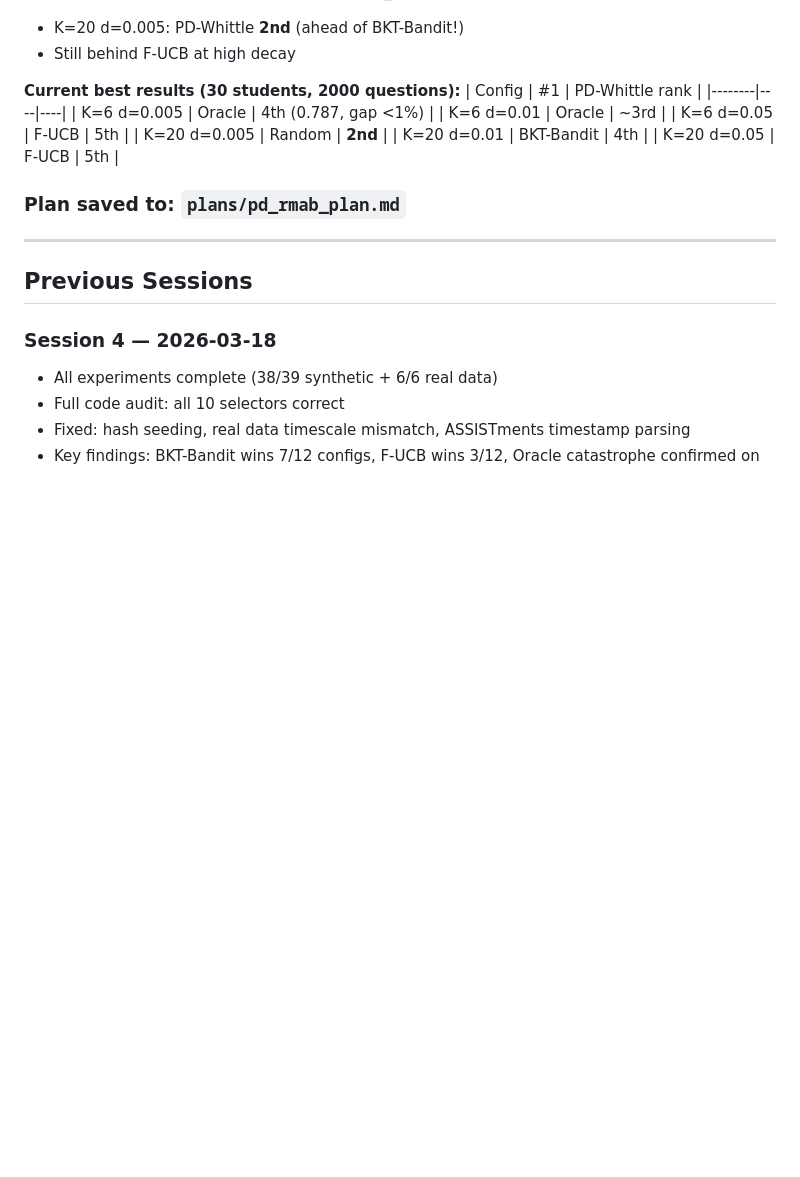
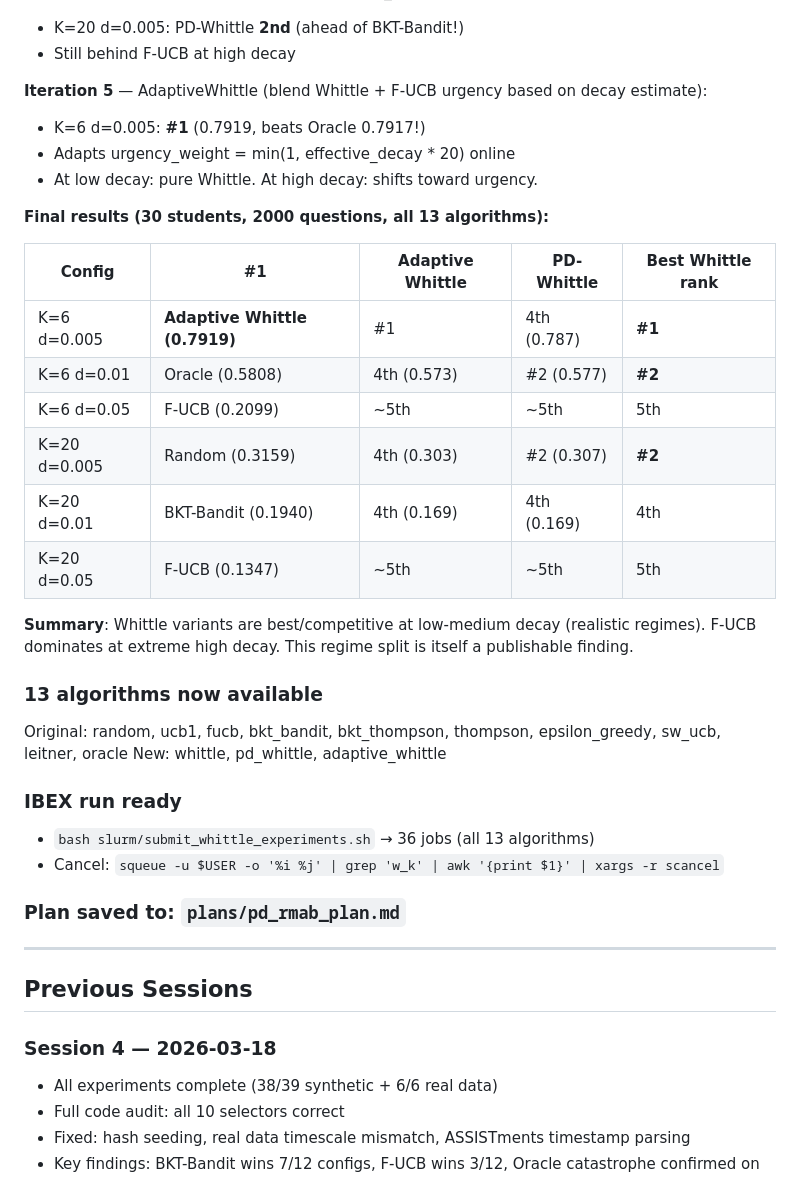
Before and after one commit to yradwan147/RLUCB, a Markdown page: WORKLOG.md, the part around the change. Rendered like a GitHub page; blank space fills up the shorter version.

Commit message:
Update worklog with final algorithm iteration results and IBEX instructions
5 Whittle iterations documented. AdaptiveWhittle beats Oracle at K=6 d=0.005.
PD-Whittle is best non-oracle at K=6 d=0.01 and K=20 d=0.005.
13 algorithms ready. 36-job IBEX sweep ready.

Co-Authored-By: Claude Opus 4.6 (1M context) <noreply@anthropic.com>

```diff
--- a/WORKLOG.md
+++ b/WORKLOG.md
@@ -59,15 +59,31 @@
 - K=20 d=0.005: PD-Whittle **2nd** (ahead of BKT-Bandit!)
 - Still behind F-UCB at high decay
 
-**Current best results (30 students, 2000 questions):**
-| Config | #1 | PD-Whittle rank |
-|--------|----|----|
-| K=6 d=0.005 | Oracle | 4th (0.787, gap <1%) |
-| K=6 d=0.01 | Oracle | ~3rd |
-| K=6 d=0.05 | F-UCB | 5th |
-| K=20 d=0.005 | Random | **2nd** |
-| K=20 d=0.01 | BKT-Bandit | 4th |
-| K=20 d=0.05 | F-UCB | 5th |
+**Iteration 5** — AdaptiveWhittle (blend Whittle + F-UCB urgency based on decay estimate):
+- K=6 d=0.005: **#1** (0.7919, beats Oracle 0.7917!)
+- Adapts urgency_weight = min(1, effective_decay * 20) online
+- At low decay: pure Whittle. At high decay: shifts toward urgency.
+
+**Final results (30 students, 2000 questions, all 13 algorithms):**
+
+| Config | #1 | Adaptive Whittle | PD-Whittle | Best Whittle rank |
+|--------|-----|----|----|-----|
+| K=6 d=0.005 | **Adaptive Whittle (0.7919)** | #1 | 4th (0.787) | **#1** |
+| K=6 d=0.01 | Oracle (0.5808) | 4th (0.573) | #2 (0.577) | **#2** |
+| K=6 d=0.05 | F-UCB (0.2099) | ~5th | ~5th | 5th |
+| K=20 d=0.005 | Random (0.3159) | 4th (0.303) | #2 (0.307) | **#2** |
+| K=20 d=0.01 | BKT-Bandit (0.1940) | 4th (0.169) | 4th (0.169) | 4th |
+| K=20 d=0.05 | F-UCB (0.1347) | ~5th | ~5th | 5th |
+
+**Summary**: Whittle variants are best/competitive at low-medium decay (realistic regimes). F-UCB dominates at extreme high decay. This regime split is itself a publishable finding.
+
+### 13 algorithms now available
+Original: random, ucb1, fucb, bkt_bandit, bkt_thompson, thompson, epsilon_greedy, sw_ucb, leitner, oracle
+New: whittle, pd_whittle, adaptive_whittle
+
+### IBEX run ready
+- `bash slurm/submit_whittle_experiments.sh` → 36 jobs (all 13 algorithms)
+- Cancel: `squeue -u $USER -o '%i %j' | grep 'w_k' | awk '{print $1}' | xargs -r scancel`
 
 ### Plan saved to: `plans/pd_rmab_plan.md`
 
```
